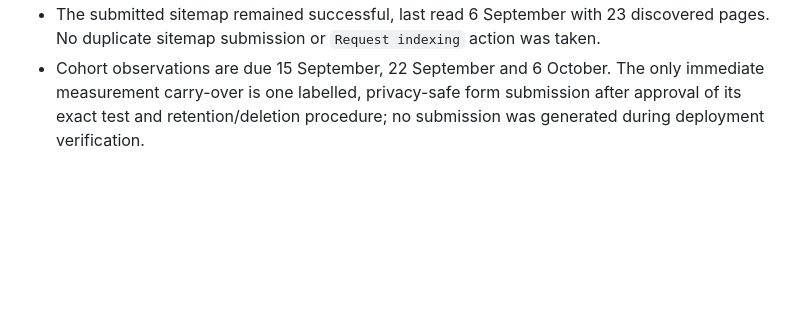
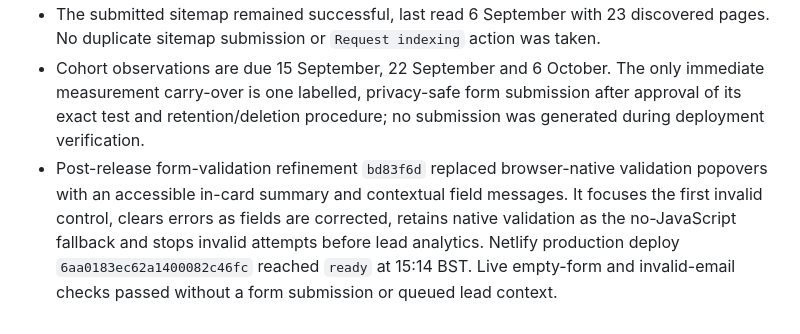
Before and after one commit to duniaops/duniaops, a Markdown page: specs/005-organic-growth-week-02-trust-and-project-rescue.md, the part around the change. Rendered like a GitHub page; blank space fills up the shorter version.

```diff
--- a/specs/005-organic-growth-week-02-trust-and-project-rescue.md
+++ b/specs/005-organic-growth-week-02-trust-and-project-rescue.md
@@ -146,3 +146,4 @@ Record final paths/URLs, owners, evidence and offer decisions, article/form chan
 - Search Console initially reported both new URLs as unknown to Google. Live tests completed at 14:31 BST reported `URL is available to Google` and `Page can be indexed`, with one valid Breadcrumbs item on each. `/blog/software-project-rescue-uk` was already on Google and indexed, also with a valid Breadcrumbs item.
 - The submitted sitemap remained successful, last read 6 September with 23 discovered pages. No duplicate sitemap submission or `Request indexing` action was taken.
 - Cohort observations are due 15 September, 22 September and 6 October. The only immediate measurement carry-over is one labelled, privacy-safe form submission after approval of its exact test and retention/deletion procedure; no submission was generated during deployment verification.
+- Post-release form-validation refinement `bd83f6d` replaced browser-native validation popovers with an accessible in-card summary and contextual field messages. It focuses the first invalid control, clears errors as fields are corrected, retains native validation as the no-JavaScript fallback and stops invalid attempts before lead analytics. Netlify production deploy `6aa0183ec62a1400082c46fc` reached `ready` at 15:14 BST. Live empty-form and invalid-email checks passed without a form submission or queued lead context.
```
Also changed, not shown: specs/018-organic-growth-measurement-ledger.md (+1 -0 lines).
